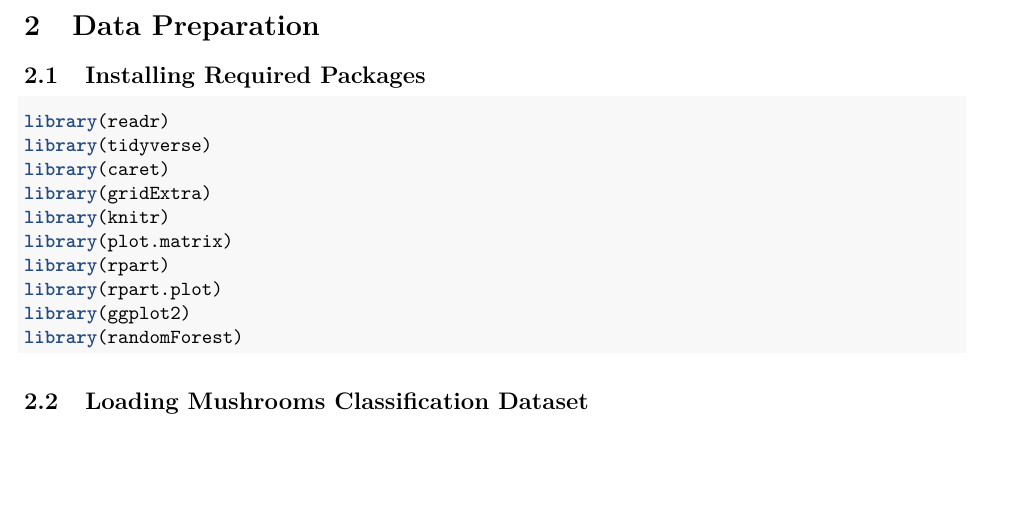
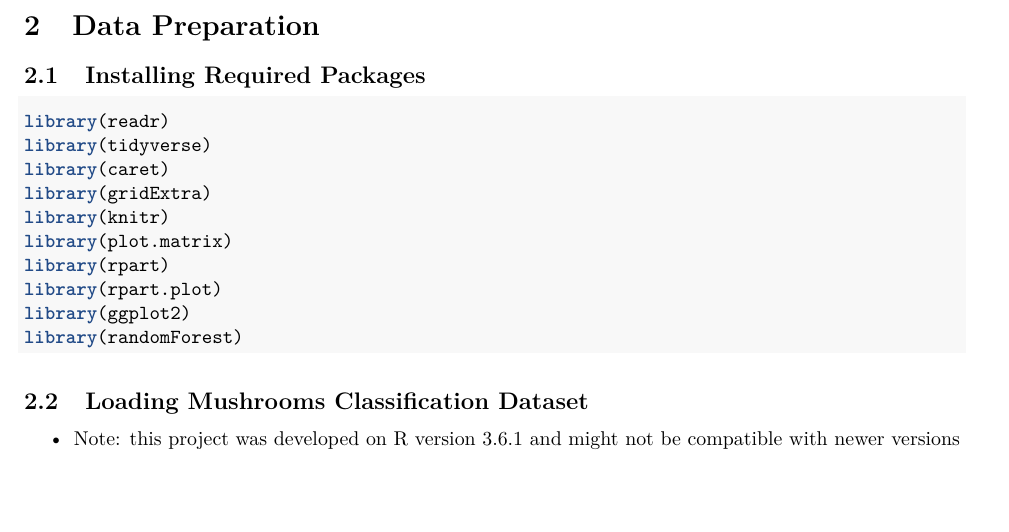
Before and after one commit to TaliBehar/MushroomClassification, an R Markdown document (mushrooms_classification.Rmd): part of page 2 of 15, cut so that both start at the same text. Rendered offline with R 4.5, knitr and Pandoc, then LaTeX, with nearby package versions.

Commit message:
write readme

````diff
--- a/mushrooms_classification.Rmd
+++ b/mushrooms_classification.Rmd
@@ -109,6 +109,8 @@ library(randomForest)
 ```
 
 ## Loading Mushrooms Classification Dataset
+
+  * Note: this project was developed on R version 3.6.1 and might not be compatible with newer versions
 ```{r}
 # Importing the data - read csv file locally
 # Note: original dataset can be found here: https://www.kaggle.com/uciml/mushroom-classification
````
Also changed, not shown: mushrooms_classification.R (+2 -0 lines), README.md.
